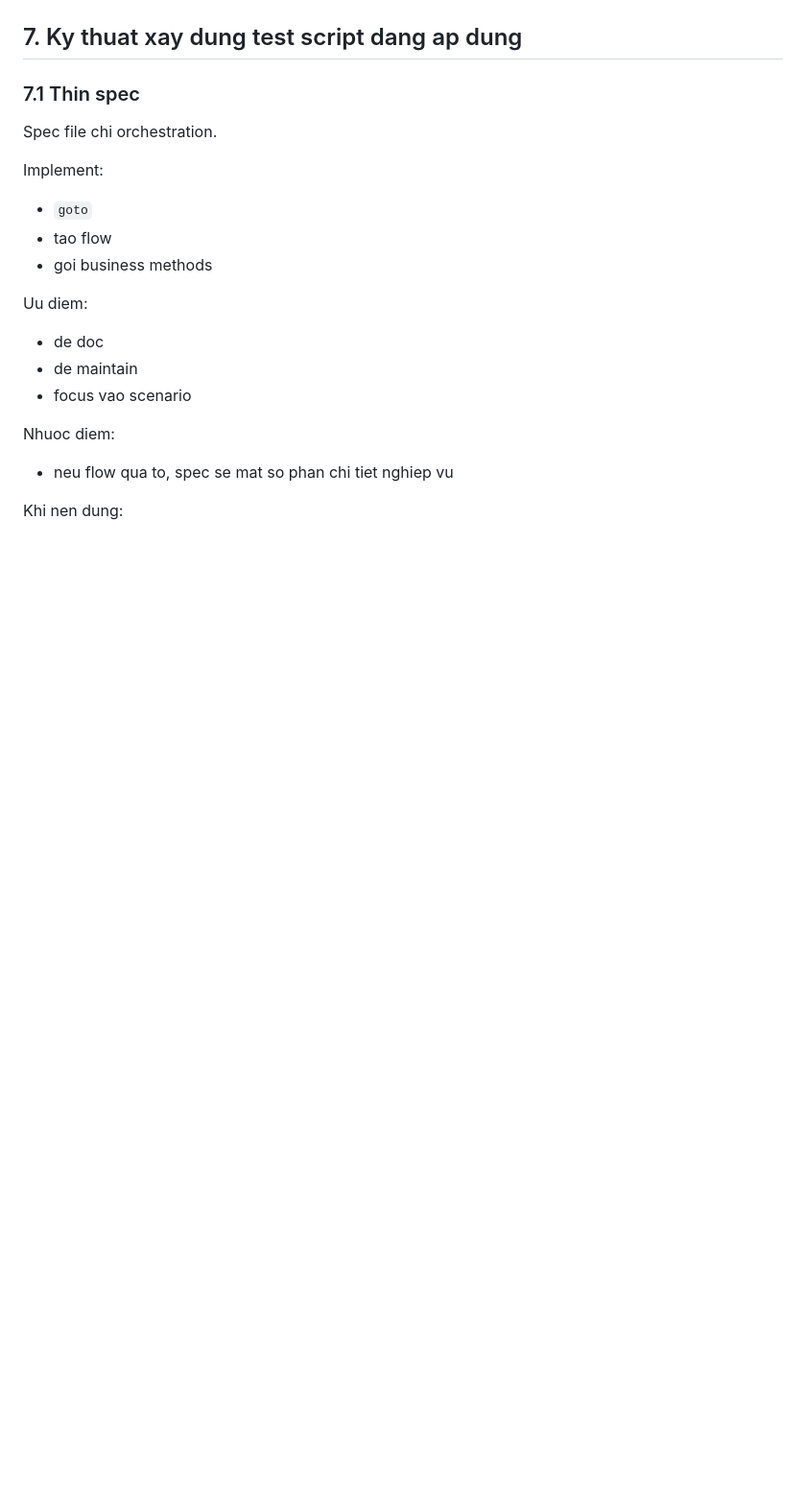
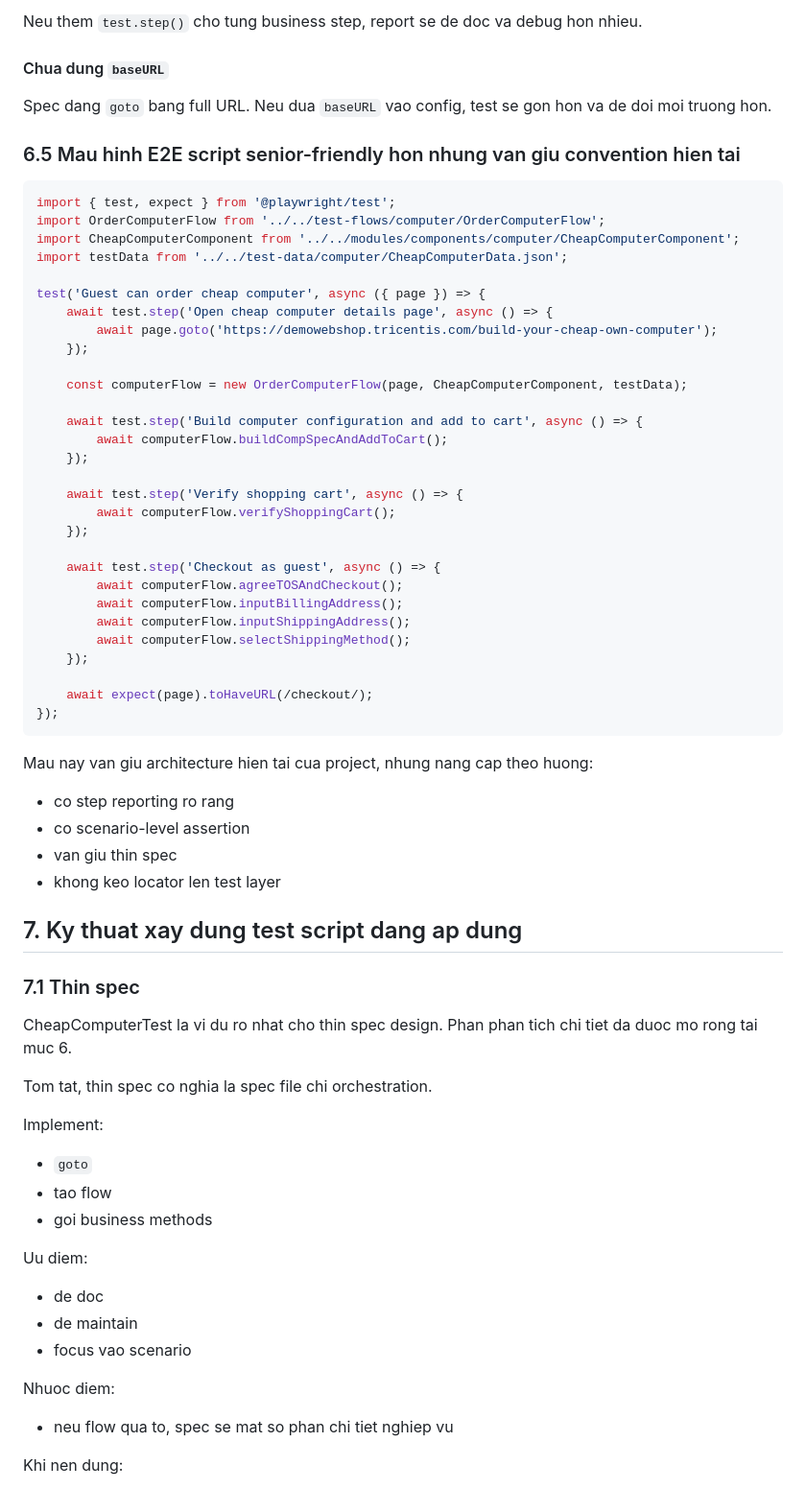
Before and after one commit to yenpt2911/sdetpro-k14-playwright, a Markdown page: AUTOMATION_FRAMEWORK_HANDBOOK.md, the part around one of its changes. Shown at 96% size. Rendered like a GitHub page; blank space fills up the shorter version.

````diff
--- a/AUTOMATION_FRAMEWORK_HANDBOOK.md
+++ b/AUTOMATION_FRAMEWORK_HANDBOOK.md
@@ -735,8 +867,57 @@ flowchart TD
+Neu them `test.step()` cho tung business step, report se de doc va debug hon nhieu.
+
+#### Chua dung `baseURL`
+
+Spec dang `goto` bang full URL. Neu dua `baseURL` vao config, test se gon hon va de doi moi truong hon.
+
+### 6.5 Mau hinh E2E script senior-friendly hon nhung van giu convention hien tai
+
+```ts
+import { test, expect } from '@playwright/test';
+import OrderComputerFlow from '../../test-flows/computer/OrderComputerFlow';
+import CheapComputerComponent from '../../modules/components/computer/CheapComputerComponent';
+import testData from '../../test-data/computer/CheapComputerData.json';
+
+test('Guest can order cheap computer', async ({ page }) => {
+    await test.step('Open cheap computer details page', async () => {
+        await page.goto('https://demowebshop.tricentis.com/build-your-cheap-own-computer');
+    });
+
+    const computerFlow = new OrderComputerFlow(page, CheapComputerComponent, testData);
+
+    await test.step('Build computer configuration and add to cart', async () => {
+        await computerFlow.buildCompSpecAndAddToCart();
+    });
+
+    await test.step('Verify shopping cart', async () => {
+        await computerFlow.verifyShoppingCart();
+    });
+
+    await test.step('Checkout as guest', async () => {
+        await computerFlow.agreeTOSAndCheckout();
+        await computerFlow.inputBillingAddress();
+        await computerFlow.inputShippingAddress();
+        await computerFlow.selectShippingMethod();
+    });
+
+    await expect(page).toHaveURL(/checkout/);
+});
+```
+
+Mau nay van giu architecture hien tai cua project, nhung nang cap theo huong:
+
+- co step reporting ro rang
+- co scenario-level assertion
+- van giu thin spec
+- khong keo locator len test layer
+
 ## 7. Ky thuat xay dung test script dang ap dung
 
 ### 7.1 Thin spec
 
-Spec file chi orchestration.
+CheapComputerTest la vi du ro nhat cho thin spec design. Phan phan tich chi tiet da duoc mo rong tai muc 6.
+
+Tom tat, thin spec co nghia la spec file chi orchestration.
 
 Implement:
 
````
Also changed, not shown: other parts of AUTOMATION_FRAMEWORK_HANDBOOK.md (+135 -3 lines).
